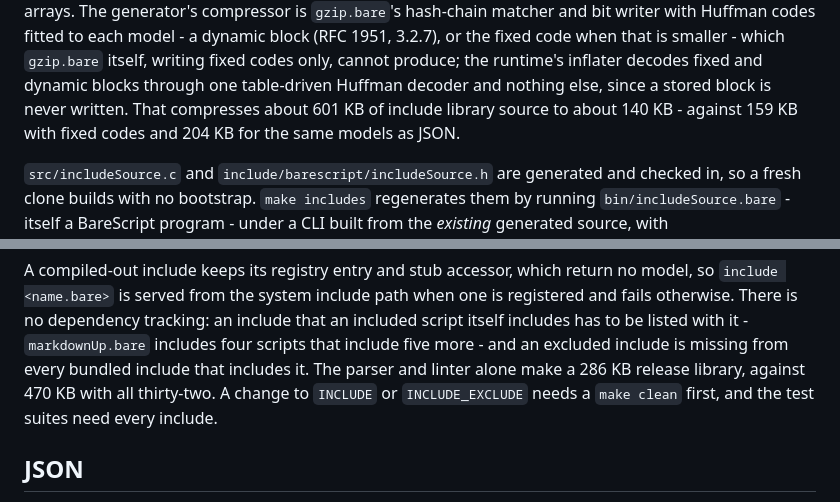
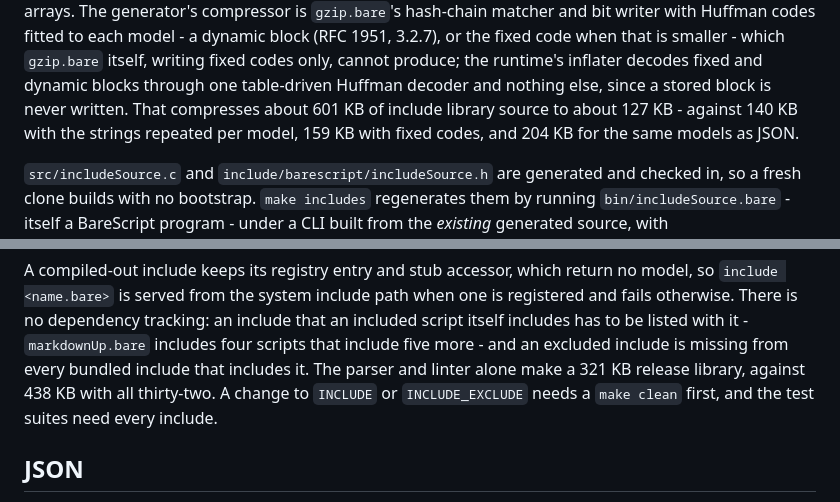
Before and after one commit to craigahobbs/bare-script-c, a Markdown page: DESIGN.md, 2 parts joined by grey strips. GitHub-like rendering.

Commit message:
Update the include-library size figures: 127 KB compressed with the shared strings, a 321 KB parser-and-linter release library and 438 KB with all thirty-two
Co-Authored-By: Claude Opus 4.8 <noreply@anthropic.com>

```diff
--- a/DESIGN.md
+++ b/DESIGN.md
@@ -294,8 +294,8 @@ writer with Huffman codes fitted to each model - a dynamic block (RFC 1951, 3.2.
 code when that is smaller - which `gzip.bare` itself, writing fixed codes only, cannot produce;
 the runtime's inflater decodes fixed and dynamic blocks through one table-driven Huffman decoder
 and nothing else, since a stored block is never written. That compresses about 601 KB of include
-library source to about 140 KB - against 159 KB with fixed codes and 204 KB for the same models
-as JSON.
+library source to about 127 KB - against 140 KB with the strings repeated per model, 159 KB with
+fixed codes, and 204 KB for the same models as JSON.
 
 `src/includeSource.c` and `include/barescript/includeSource.h` are generated and checked in, so a
 fresh clone builds with no bootstrap. `make includes` regenerates them by running
@@ -333,7 +333,7 @@ A compiled-out include keeps its registry entry and stub accessor, which return
 otherwise. There is no dependency tracking: an include that an included script itself includes has
 to be listed with it - `markdownUp.bare` includes four scripts that include five more - and an
 excluded include is missing from every bundled include that includes it. The parser and linter
-alone make a 286 KB release library, against 470 KB with all thirty-two. A change to `INCLUDE` or
+alone make a 321 KB release library, against 438 KB with all thirty-two. A change to `INCLUDE` or
 `INCLUDE_EXCLUDE` needs a `make clean` first, and the test suites need every include.
 
 
```
